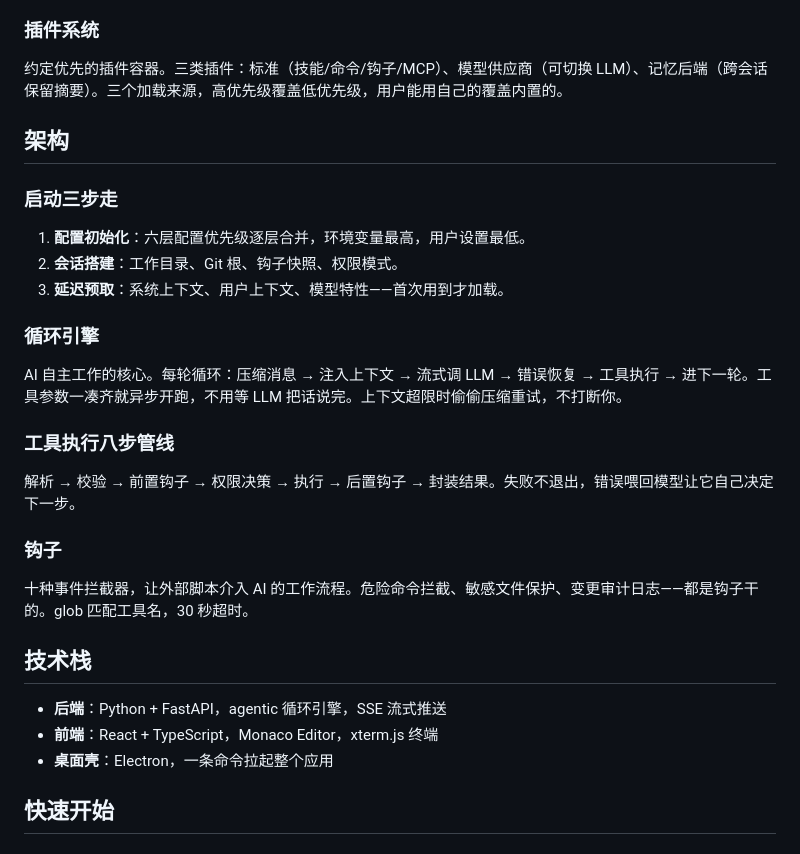
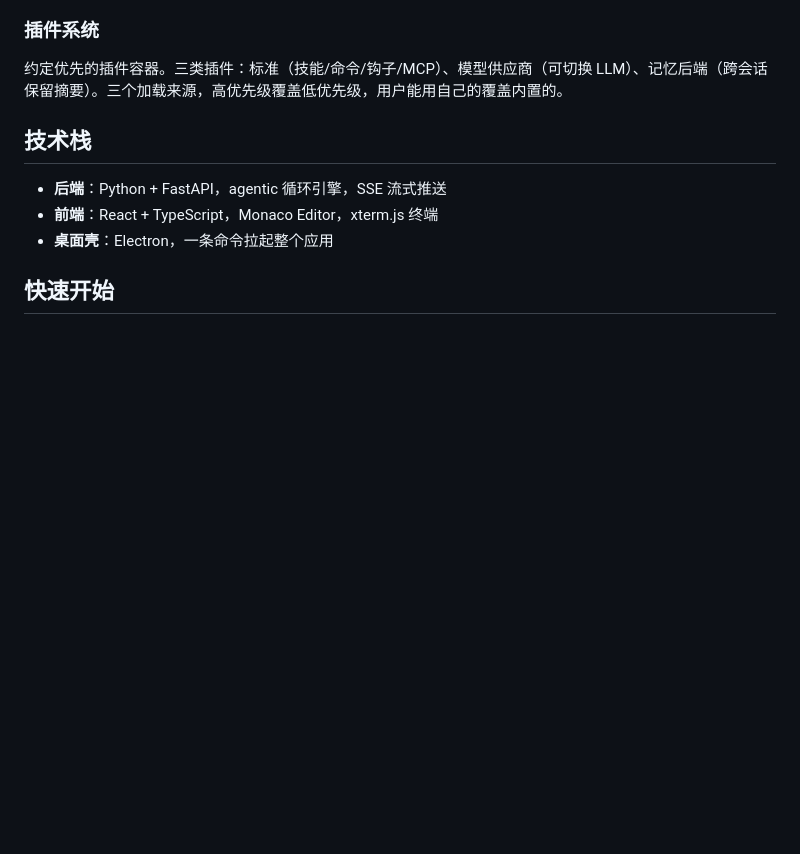
Before and after one commit to xiaobang1010/common_code, a Markdown page: README.md, the part around the change. GitHub-like rendering; blank space fills up the shorter version.

Commit message:
docs: 精简 README，移除冗余架构章节

```diff
--- a/README.md
+++ b/README.md
@@ -42,26 +42,6 @@ AI 回复逐字呈现，工具调用过程实时可见。状态栏显示 token
 ### 插件系统
 
 约定优先的插件容器。三类插件：标准（技能/命令/钩子/MCP）、模型供应商（可切换 LLM）、记忆后端（跨会话保留摘要）。三个加载来源，高优先级覆盖低优先级，用户能用自己的覆盖内置的。
-
-## 架构
-
-### 启动三步走
-
-1. **配置初始化**：六层配置优先级逐层合并，环境变量最高，用户设置最低。
-2. **会话搭建**：工作目录、Git 根、钩子快照、权限模式。
-3. **延迟预取**：系统上下文、用户上下文、模型特性——首次用到才加载。
-
-### 循环引擎
-
-AI 自主工作的核心。每轮循环：压缩消息 → 注入上下文 → 流式调 LLM → 错误恢复 → 工具执行 → 进下一轮。工具参数一凑齐就异步开跑，不用等 LLM 把话说完。上下文超限时偷偷压缩重试，不打断你。
-
-### 工具执行八步管线
-
-解析 → 校验 → 前置钩子 → 权限决策 → 执行 → 后置钩子 → 封装结果。失败不退出，错误喂回模型让它自己决定下一步。
-
-### 钩子
-
-十种事件拦截器，让外部脚本介入 AI 的工作流程。危险命令拦截、敏感文件保护、变更审计日志——都是钩子干的。glob 匹配工具名，30 秒超时。
 
 ## 技术栈
 
```
